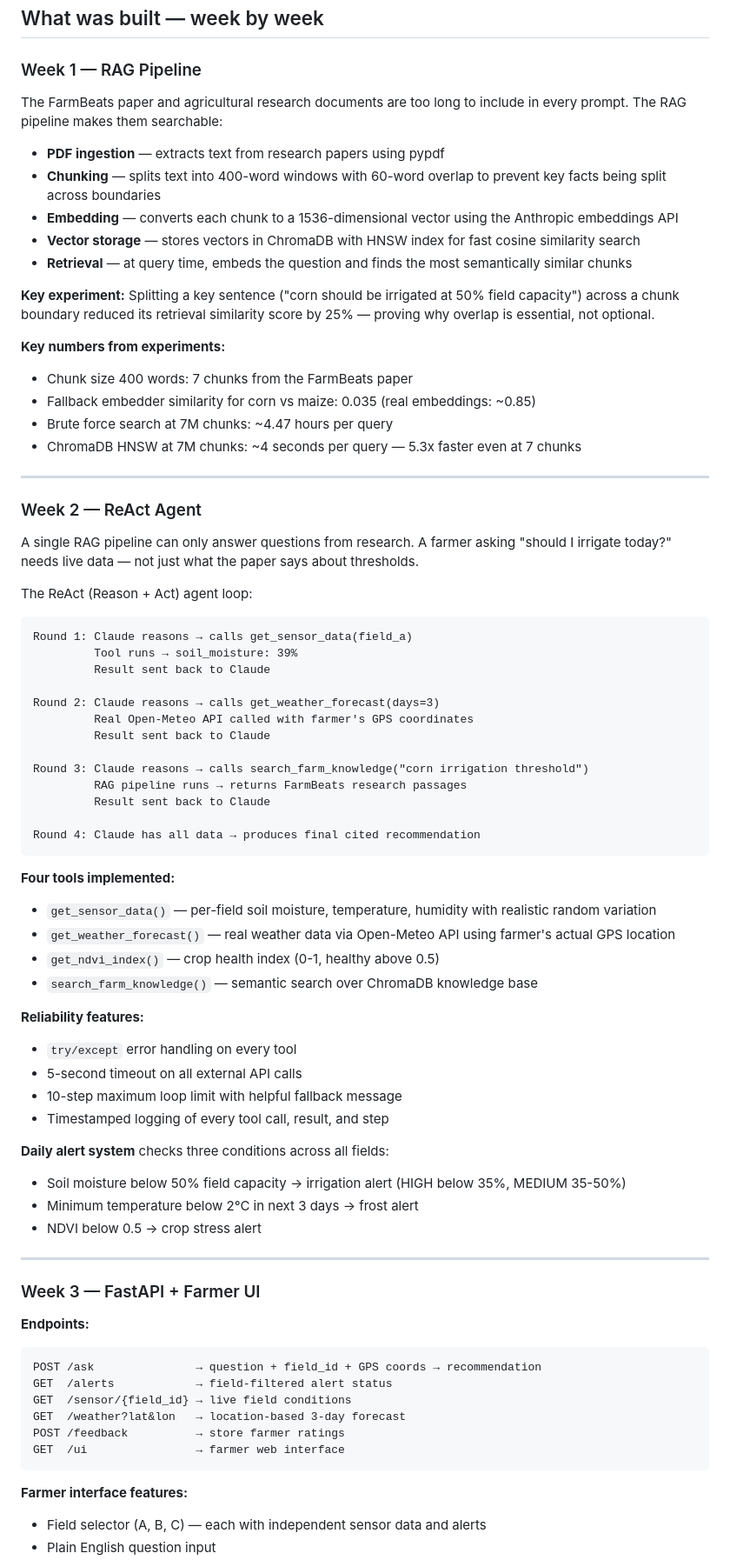
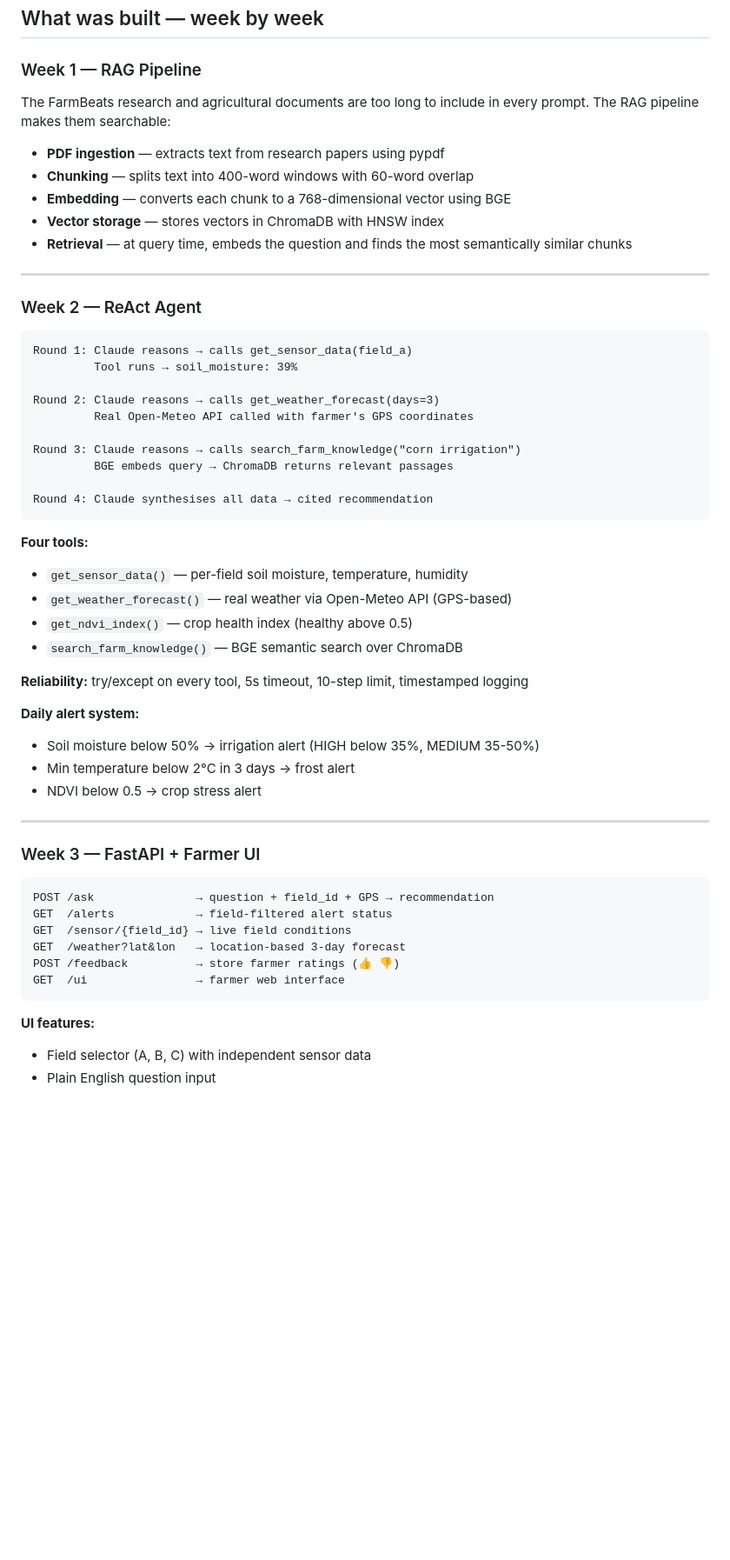
Before and after one commit to AmaniGudali95/farmbeats_Agentic_AI, a Markdown page: README.md, the part around one of its changes. Shown at 87% size. Drawn GitHub-style; blank space fills up the shorter version.

````diff
--- a/README.md
+++ b/README.md
@@ -68,77 +63,57 @@ and no rain is forecast for the next 3 days."
 
 ### Week 1 — RAG Pipeline
 
-The FarmBeats paper and agricultural research documents are too long to include in every prompt. The RAG pipeline makes them searchable:
+The FarmBeats research and agricultural documents are too long to include in every prompt. The RAG pipeline makes them searchable:
 
 - **PDF ingestion** — extracts text from research papers using pypdf
-- **Chunking** — splits text into 400-word windows with 60-word overlap to prevent key facts being split across boundaries
-- **Embedding** — converts each chunk to a 1536-dimensional vector using the Anthropic embeddings API
-- **Vector storage** — stores vectors in ChromaDB with HNSW index for fast cosine similarity search
+- **Chunking** — splits text into 400-word windows with 60-word overlap
+- **Embedding** — converts each chunk to a 768-dimensional vector using BGE
+- **Vector storage** — stores vectors in ChromaDB with HNSW index
 - **Retrieval** — at query time, embeds the question and finds the most semantically similar chunks
-
-**Key experiment:** Splitting a key sentence ("corn should be irrigated at 50% field capacity") across a chunk boundary reduced its retrieval similarity score by 25% — proving why overlap is essential, not optional.
-
-**Key numbers from experiments:**
-- Chunk size 400 words: 7 chunks from the FarmBeats paper
-- Fallback embedder similarity for corn vs maize: 0.035 (real embeddings: ~0.85)
-- Brute force search at 7M chunks: ~4.47 hours per query
-- ChromaDB HNSW at 7M chunks: ~4 seconds per query — 5.3x faster even at 7 chunks
 
 ---
 
 ### Week 2 — ReAct Agent
 
-A single RAG pipeline can only answer questions from research. A farmer asking "should I irrigate today?" needs live data — not just what the paper says about thresholds.
-
-The ReAct (Reason + Act) agent loop:
-
 ```
 Round 1: Claude reasons → calls get_sensor_data(field_a)
          Tool runs → soil_moisture: 39%
-         Result sent back to Claude
 
 Round 2: Claude reasons → calls get_weather_forecast(days=3)
          Real Open-Meteo API called with farmer's GPS coordinates
-         Result sent back to Claude
 
-Round 3: Claude reasons → calls search_farm_knowledge("corn irrigation threshold")
-         RAG pipeline runs → returns FarmBeats research passages
-         Result sent back to Claude
+Round 3: Claude reasons → calls search_farm_knowledge("corn irrigation")
+         BGE embeds query → ChromaDB returns relevant passages
 
-Round 4: Claude has all data → produces final cited recommendation
+Round 4: Claude synthesises all data → cited recommendation
 ```
 
-**Four tools implemented:**
-- `get_sensor_data()` — per-field soil moisture, temperature, humidity with realistic random variation
-- `get_weather_forecast()` — real weather data via Open-Meteo API using farmer's actual GPS location
-- `get_ndvi_index()` — crop health index (0-1, healthy above 0.5)
-- `search_farm_knowledge()` — semantic search over ChromaDB knowledge base
+**Four tools:**
+- `get_sensor_data()` — per-field soil moisture, temperature, humidity
+- `get_weather_forecast()` — real weather via Open-Meteo API (GPS-based)
+- `get_ndvi_index()` — crop health index (healthy above 0.5)
+- `search_farm_knowledge()` — BGE semantic search over ChromaDB
 
-**Reliability features:**
-- `try/except` error handling on every tool
-- 5-second timeout on all external API calls
-- 10-step maximum loop limit with helpful fallback message
-- Timestamped logging of every tool call, result, and step
+**Reliability:** try/except on every tool, 5s timeout, 10-step limit, timestamped logging
 
-**Daily alert system** checks three conditions across all fields:
-- Soil moisture below 50% field capacity → irrigation alert (HIGH below 35%, MEDIUM 35-50%)
-- Minimum temperature below 2°C in next 3 days → frost alert
+**Daily alert system:**
+- Soil moisture below 50% → irrigation alert (HIGH below 35%, MEDIUM 35-50%)
+- Min temperature below 2°C in 3 days → frost alert
 - NDVI below 0.5 → crop stress alert
 
 ---
 
 ### Week 3 — FastAPI + Farmer UI
 
-**Endpoints:**
 ```
-POST /ask               → question + field_id + GPS coords → recommendation
+POST /ask               → question + field_id + GPS → recommendation
 GET  /alerts            → field-filtered alert status
 GET  /sensor/{field_id} → live field conditions
 GET  /weather?lat&lon   → location-based 3-day forecast
-POST /feedback          → store farmer ratings
+POST /feedback          → store farmer ratings (👍 👎)
 GET  /ui                → farmer web interface
 ```
 
-**Farmer interface features:**
-- Field selector (A, B, C) — each with independent sensor data and alerts
+**UI features:**
+- Field selector (A, B, C) with independent sensor data
 - Plain English question input
````
Also changed, not shown: other parts of README.md (+189 -91 lines).
